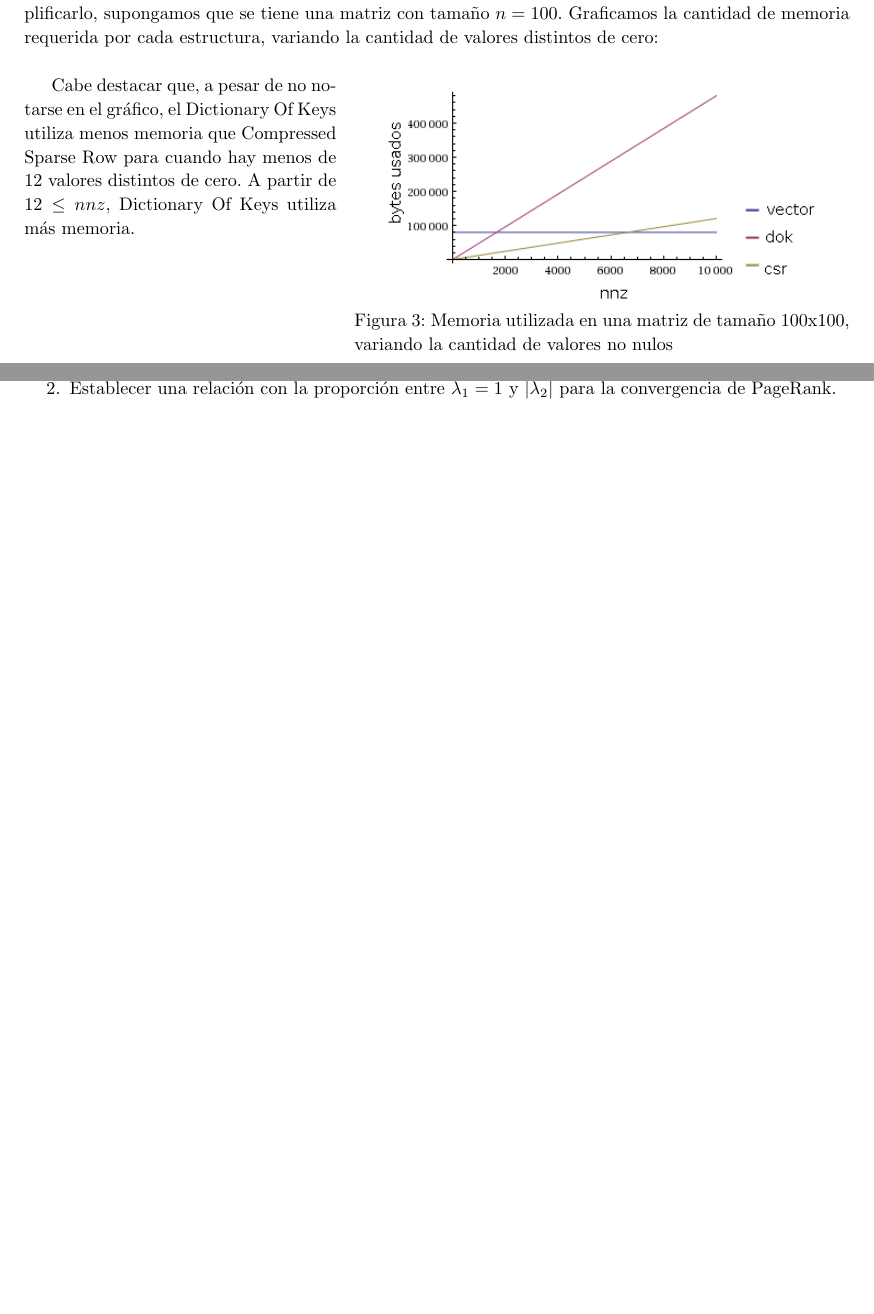
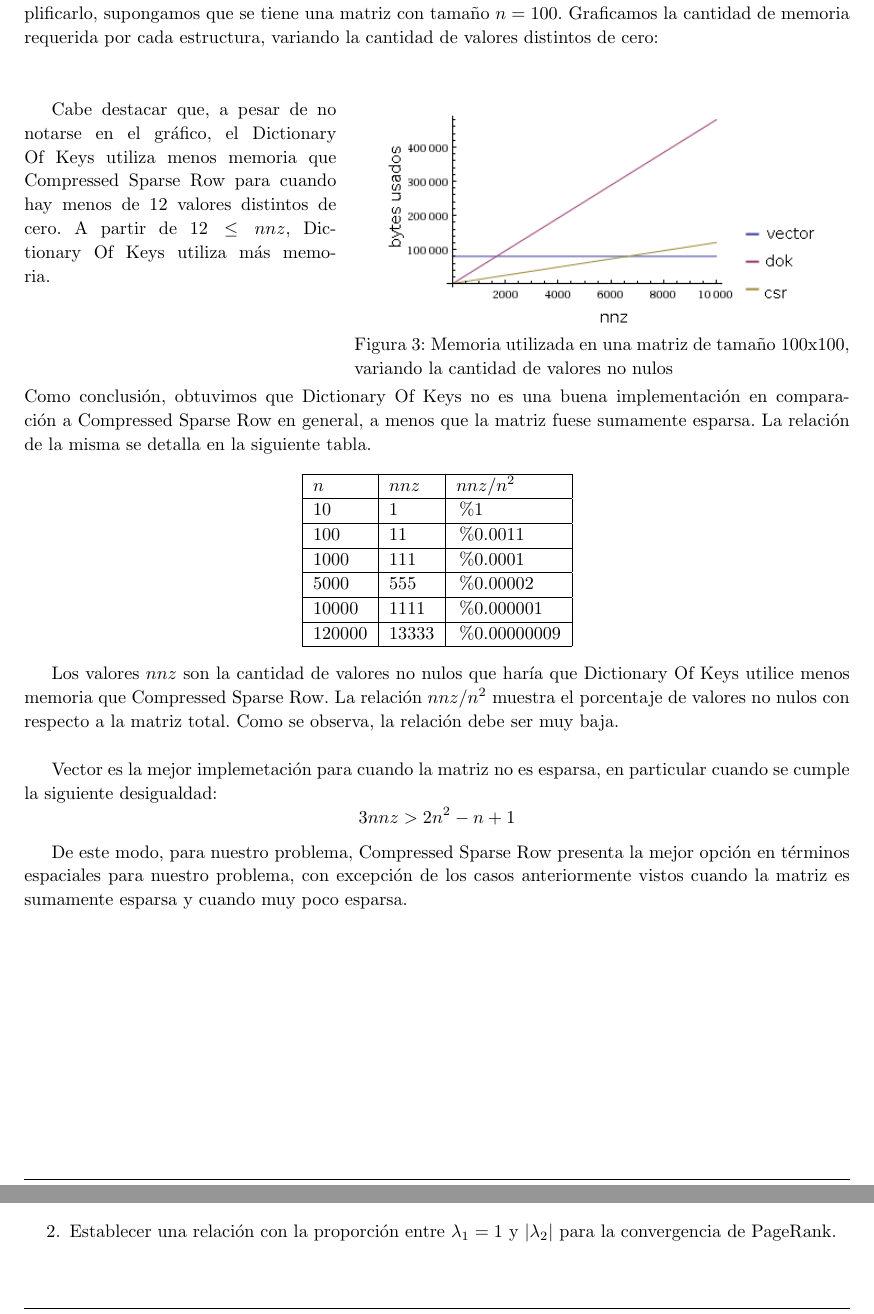
Before and after one commit to axelstram/metodosTP2, a LaTeX document (docs/informe/informe.tex, which reads docs/informe/analisisEspacial.tex): two parts of pages 7 and 9 of 9 before the commit and two parts of pages 7 and 8 of 9 after it, joined at a grey line, cut so that both start at the same text, the shorter picture padded with empty space. Compiled offline with pdfLaTeX.

Commit message:
listo analisis espacial

```diff
--- a/docs/informe/analisisEspacial.tex
+++ b/docs/informe/analisisEspacial.tex
@@ -25,7 +25,7 @@ Para todos los casos, se midió la cantidad de memoria reservada utilizando \tex
 
 Fue útil tener en cuenta la cantidad de memoria real, principalmente para constatar que tanto Vector como CSR usaran la cantidad teórica estimada, además de saber que DOK utiliza una cantidad mayor a la pensada. Esto se debe a que DOK está implementado sobre el tipo $map$ de C++, que es un Black-Red Tree. Cada elemento cuesta 48 bytes, más que un double ($value$) y dos enteros ($key$), que serían 16 bytes.  \\
 
-Existen casos para los cuales, cada una de las alternativas anteriores es mejor que el resto. Para ejemplificarlo, supongamos que se tiene una matriz con tamaño $n=100$. Graficamos la cantidad de memoria requerida por cada estructura, variando la cantidad de valores distintos de cero: \\
+Existen casos para los cuales, cada una de las alternativas anteriores es mejor que el resto. Para ejemplificarlo, supongamos que se tiene una matriz con tamaño $n=100$. Graficamos la cantidad de memoria requerida por cada estructura, variando la cantidad de valores distintos de cero: \\ \\
 
 \begin{wrapfigure}{r}{0.6\textwidth}
   \vspace{-20pt}
@@ -38,4 +38,24 @@ Existen casos para los cuales, cada una de las alternativas anteriores es mejor
   \label{fig:img1}
 \end{wrapfigure}
 
-Cabe destacar que, a pesar de no notarse en el gráfico, el Dictionary Of Keys utiliza menos memoria que Compressed Sparse Row para cuando hay menos de 12 valores distintos de cero. A partir de $12 \leq nnz$, Dictionary Of Keys utiliza más memoria.
+Cabe destacar que, a pesar de no notarse en el gráfico, el Dictionary Of Keys utiliza menos memoria que Compressed Sparse Row para cuando hay menos de 12 valores distintos de cero. A partir de $12 \leq nnz$, Dictionary Of Keys utiliza más memoria. \\ \\ \\ \\  \\
+Como conclusión, obtuvimos que Dictionary Of Keys no es una buena implementación en comparación a Compressed Sparse Row en general, a menos que la matriz fuese sumamente esparsa. La relación de la misma se detalla en la siguiente tabla.
+
+\begin{center}
+    \begin{tabular}{| l | l | l |}
+    \hline
+    $n$ & $nnz$ & $nnz/n^2$  \\ \hline
+    10	& 1	& \%1 \\ \hline
+	100	& 11	& \%0.0011 \\ \hline
+	1000 & 111	& \%0.0001 \\ \hline
+	5000 & 555 & \%0.00002 \\ \hline
+	10000 & 1111 & \%0.000001 \\ \hline
+	120000 & 13333 & \%0.00000009 \\ \hline
+    \end{tabular}
+\end{center}
+
+Los valores $nnz$ son la cantidad de valores no nulos que haría que Dictionary Of Keys utilice menos memoria que Compressed Sparse Row. La relación $nnz/n^2$ muestra el porcentaje de valores no nulos con respecto a la matriz total. Como se observa, la relación debe ser muy baja.\\
+
+Vector es la mejor implemetación para cuando la matriz no es esparsa, en particular cuando se cumple la siguiente desigualdad: $$3 nnz > 2n^2 - n + 1$$
+
+De este modo, para nuestro problema, Compressed Sparse Row presenta la mejor opción en términos espaciales para nuestro problema, con excepción de los casos anteriormente vistos cuando la matriz es sumamente esparsa y cuando muy poco esparsa.
```
